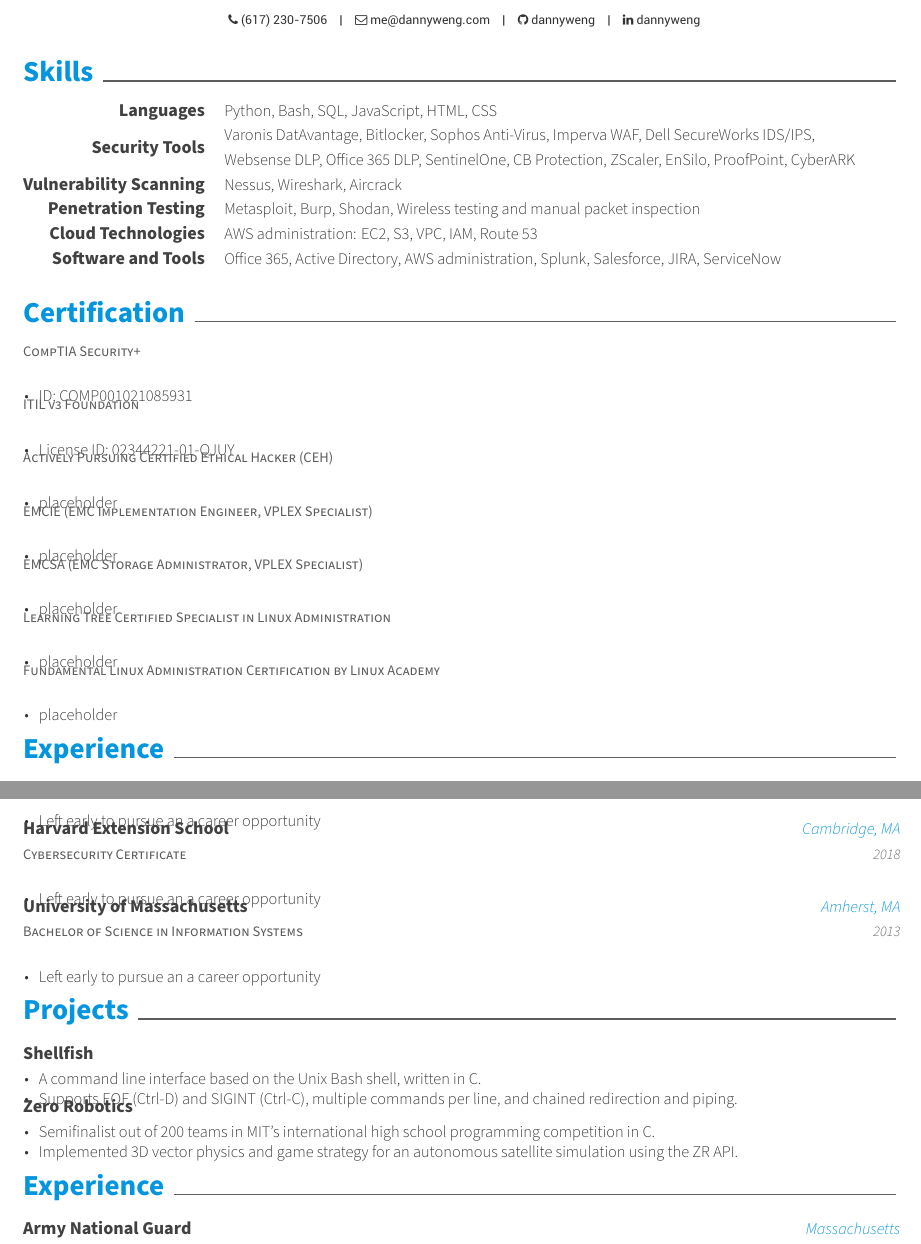
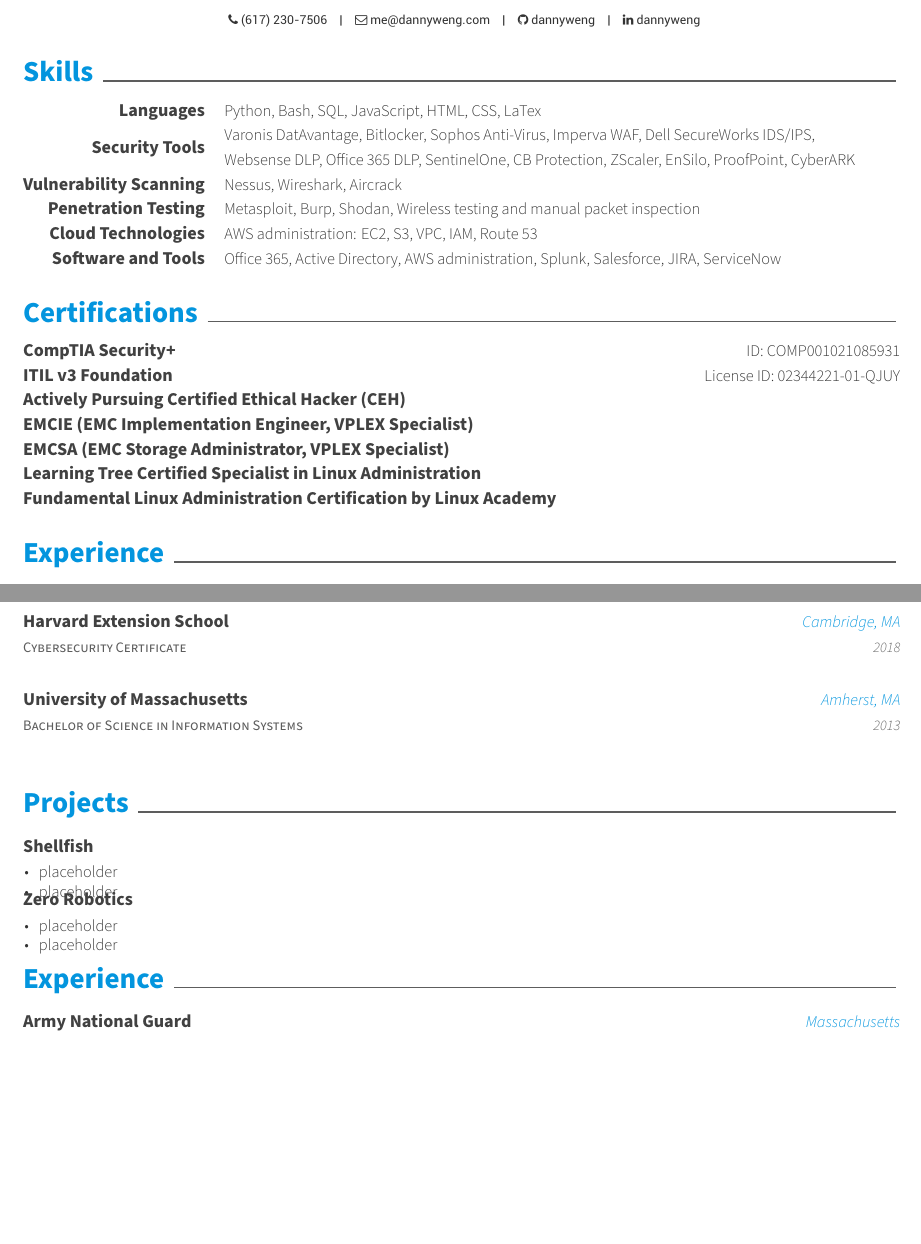
Before and after one commit to dannyweng/resume, a LaTeX CV (resume.tex, which reads resume/certification.tex, resume/education.tex, resume/projects.tex): two parts of pages 1 and 2 of 2, joined at a grey line, cut so that both start at the same text, the shorter picture padded with empty space. Compiled offline with XeLaTeX.

Commit message:
Updated information

```diff
--- a/resume/certification.tex
+++ b/resume/certification.tex
@@ -1,81 +1,32 @@
-\cvsection{Certification}
+\cvsection{Certifications}
 
-\begin{cventries}
-  \cventry
-    {CompTIA Security+} % Empty position
-    {} % Empty project
-    {} % Empty location
-    {} % Empty date
-    {
-    \begin{cvitems} % Description(s) bullet points
-        \item {ID: COMP001021085931}
-    \end{cvitems}
-    }
+\begin{cvcerts}
+  \cvcert
+    {CompTIA Security+} % Certification
+    {ID: COMP001021085931} % Cert ID
 
-  \cventry
-    {ITIL v3 Foundation} % Empty position
-    {} % Empty project
-    {} % Empty location
-    {} % Empty date
-    {
-    \begin{cvitems} % Description(s) bullet points
-        \item {License ID: 02344221-01-QJUY}
-    \end{cvitems}
-    }
+  \cvcert
+    {ITIL v3 Foundation} % Certification
+    {License ID: 02344221-01-QJUY} % Cert ID
 
-  \cventry
-    {Actively Pursuing Certified Ethical Hacker (CEH)} % Empty position
-    {} % Empty project
-    {} % Empty location
-    {} % Empty date
-    {
-    \begin{cvitems} % Description(s) bullet points
-        \item {placeholder}
-    \end{cvitems}
-    }
+  \cvcert
+    {Actively Pursuing Certified Ethical Hacker (CEH)} % Certification
+    {} % Cert ID
 
-  \cventry
-    {EMCIE (EMC Implementation Engineer, VPLEX Specialist)} % Empty position
-    {} % Empty project
-    {} % Empty location
-    {} % Empty date
-    {
-    \begin{cvitems} % Description(s) bullet points
-        \item {placeholder}
-    \end{cvitems}
-    }
+  \cvcert
+    {EMCIE (EMC Implementation Engineer, VPLEX Specialist)} % Certification
+    {} % Cert ID
 
-  \cventry
-    {EMCSA (EMC Storage Administrator, VPLEX Specialist)} % Empty position
-    {} % Empty project
-    {} % Empty location
-    {} % Empty date
-    {
-    \begin{cvitems} % Description(s) bullet points
-        \item {placeholder}
-    \end{cvitems}
-    }
+  \cvcert
+    {EMCSA (EMC Storage Administrator, VPLEX Specialist)} % Certification
+    {} % Cert ID
 
-  \cventry
-    {Learning Tree Certified Specialist in Linux Administration} % Empty position
-    {} % Empty project
-    {} % Empty location
-    {} % Empty date
-    {
-    \begin{cvitems} % Description(s) bullet points
-        \item {placeholder}
-    \end{cvitems}
-    }
+  \cvcert
+    {Learning Tree Certified Specialist in Linux Administration} % Certification
+    {} % Cert ID
 
-  \cventry
-    {Fundamental Linux Administration Certification by Linux Academy} % Empty position
-    {} % Empty project
-    {} % Empty location
-    {} % Empty date
-    {
-    \begin{cvitems} % Description(s) bullet points
-        \item {placeholder}
-    \end{cvitems}
-    }
+  \cvcert
+    {Fundamental Linux Administration Certification by Linux Academy} % Certification
+    {} % Cert ID
 
-\end{cventries}
+\end{cvcerts}
--- a/resume/education.tex
+++ b/resume/education.tex
@@ -6,32 +6,20 @@
     {Harvard University} % Institution
     {Cambridge, MA} % Location
     {Expected 2020} % Date(s)
-    {
-      \begin{cvitems} % Description(s) bullet points
-      \item {Left early to pursue an a career opportunity}
-      \end{cvitems}
-    }
+    {}
 
   \cventry
     {Cybersecurity Certificate} % Degree
     {Harvard Extension School} % Institution
     {Cambridge, MA} % Location
     {2018} % Date(s)
-    {
-      \begin{cvitems} % Description(s) bullet points
-      \item {Left early to pursue an a career opportunity}
-      \end{cvitems}
-    }
+    {}
 
   \cventry
     {Bachelor of Science in Information Systems} % Degree
     {University of Massachusetts} % Institution
     {Amherst, MA} % Location
     {2013} % Date(s)
-    {
-      \begin{cvitems} % Description(s) bullet points
-      \item {Left early to pursue an a career opportunity}
-      \end{cvitems}
-    }
+    {}
 
 \end{cventries}
--- a/resume/projects.tex
+++ b/resume/projects.tex
@@ -8,8 +8,8 @@
     {} % Empty date
     {
       \begin{cvitems} % Description(s) bullet points
-        \item {A command line interface based on the Unix Bash shell, written in C.}
-		    \item {Supports EOF (Ctrl-D) and SIGINT (Ctrl-C), multiple commands per line, and chained redirection and piping.}
+        \item {placeholder}
+		    \item {placeholder}
       \end{cvitems}
     }
 
@@ -20,8 +20,8 @@
     {} % Empty date
     {
       \begin{cvitems} % Description(s) bullet points
-      	\item {Semifinalist out of 200 teams in MIT's international high school programming competition in C.}
-		    \item {Implemented 3D vector physics and game strategy for an autonomous satellite simulation using the ZR API.}
+      	\item {placeholder}
+		    \item {placeholder}
       \end{cvitems}
     }
 
--- a/resume/skills.tex
+++ b/resume/skills.tex
@@ -3,7 +3,7 @@
 \begin{cvskills}
   \cvskill
     {Languages} % Type
-    {Python, Bash, SQL, JavaScript, HTML, CSS} % Skillset
+    {Python, Bash, SQL, JavaScript, HTML, CSS, LaTex} % Skillset
 
   \cvskill
     {Security Tools} % Type
```
Also changed, not shown: resume.pdf.
